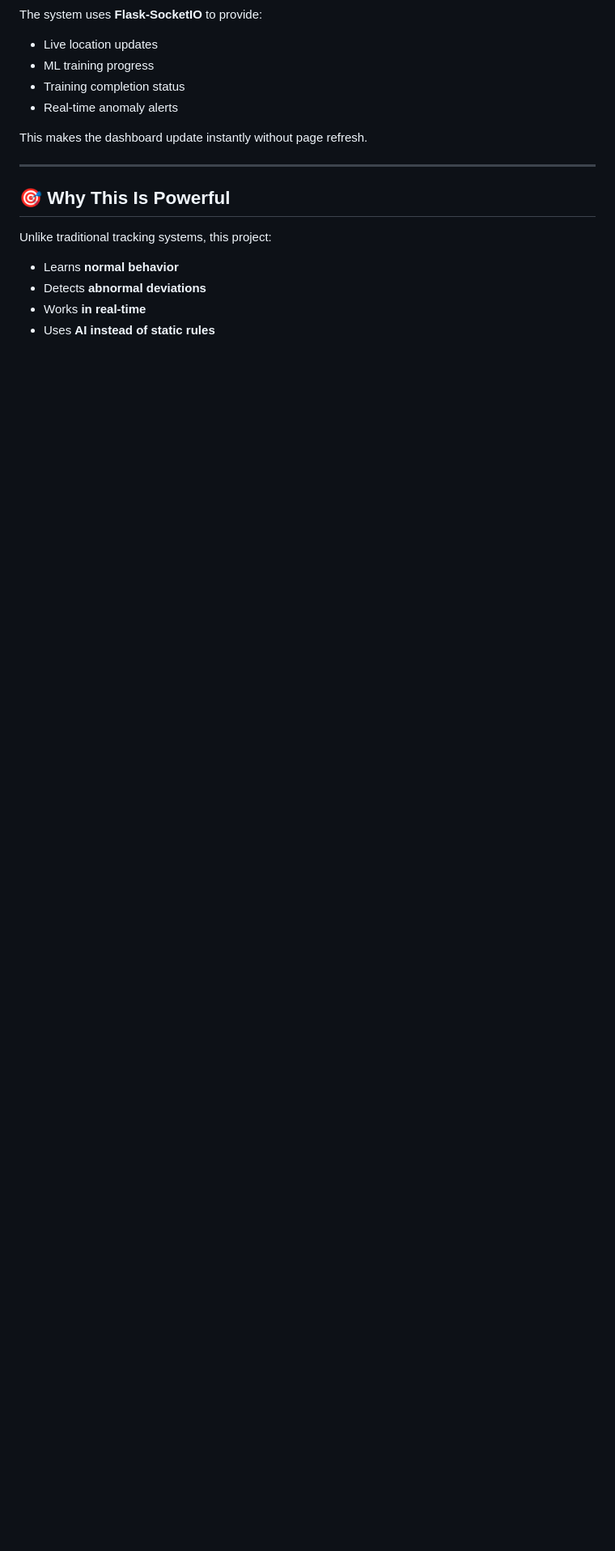
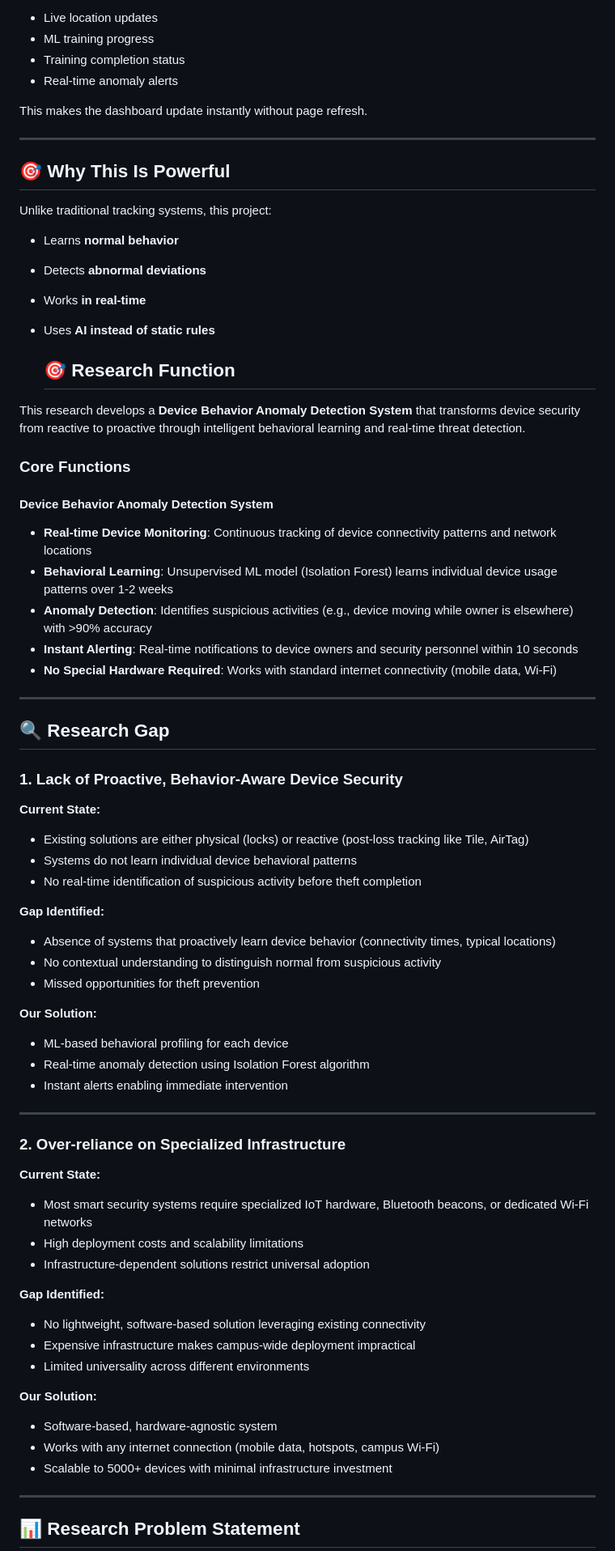
Before and after one commit to Minukweerakoon/Reclaim-, a Markdown page: README.md, the part around one of its changes. Shown at 81% size. Rendered like a GitHub page; blank space fills up the shorter version.

Commit message:
Expand README with research details and features
Added sections on research functions, gaps, problems, contributions, and expected impact for a Device Behavior Anomaly Detection System.

```diff
--- a/README.md
+++ b/README.md
@@ -188,3 +188,62 @@ Unlike traditional tracking systems, this project:
 * Detects **abnormal deviations**
 * Works **in real-time**
 * Uses **AI instead of static rules**
+
+
+  ## 🎯 Research Function
+
+This research develops a **Device Behavior Anomaly Detection System** that transforms device security from reactive to proactive through intelligent behavioral learning and real-time threat detection.
+
+### Core Functions
+
+#### **Device Behavior Anomaly Detection System**
+- **Real-time Device Monitoring**: Continuous tracking of device connectivity patterns and network locations
+- **Behavioral Learning**: Unsupervised ML model (Isolation Forest) learns individual device usage patterns over 1-2 weeks
+- **Anomaly Detection**: Identifies suspicious activities (e.g., device moving while owner is elsewhere) with >90% accuracy
+- **Instant Alerting**: Real-time notifications to device owners and security personnel within 10 seconds
+- **No Special Hardware Required**: Works with standard internet connectivity (mobile data, Wi-Fi)
+
+---
+
+## 🔍 Research Gap
+
+### 1. **Lack of Proactive, Behavior-Aware Device Security**
+
+**Current State:**
+- Existing solutions are either physical (locks) or reactive (post-loss tracking like Tile, AirTag)
+- Systems do not learn individual device behavioral patterns
+- No real-time identification of suspicious activity before theft completion
+
+**Gap Identified:**
+- Absence of systems that proactively learn device behavior (connectivity times, typical locations)
+- No contextual understanding to distinguish normal from suspicious activity
+- Missed opportunities for theft prevention
+
+**Our Solution:**
+- ML-based behavioral profiling for each device
+- Real-time anomaly detection using Isolation Forest algorithm
+- Instant alerts enabling immediate intervention
+
+---
+
+### 2. **Over-reliance on Specialized Infrastructure**
+
+**Current State:**
+- Most smart security systems require specialized IoT hardware, Bluetooth beacons, or dedicated Wi-Fi networks
+- High deployment costs and scalability limitations
+- Infrastructure-dependent solutions restrict universal adoption
+
+**Gap Identified:**
+- No lightweight, software-based solution leveraging existing connectivity
+- Expensive infrastructure makes campus-wide deployment impractical
+- Limited universality across different environments
+
+**Our Solution:**
+- Software-based, hardware-agnostic system
+- Works with any internet connection (mobile data, hotspots, campus Wi-Fi)
+- Scalable to 5000+ devices with minimal infrastructure investment
+
+---
+
+## 📊 Research Problem Statement
+
```
Also changed, not shown: other parts of README.md (+43 -0 lines).
